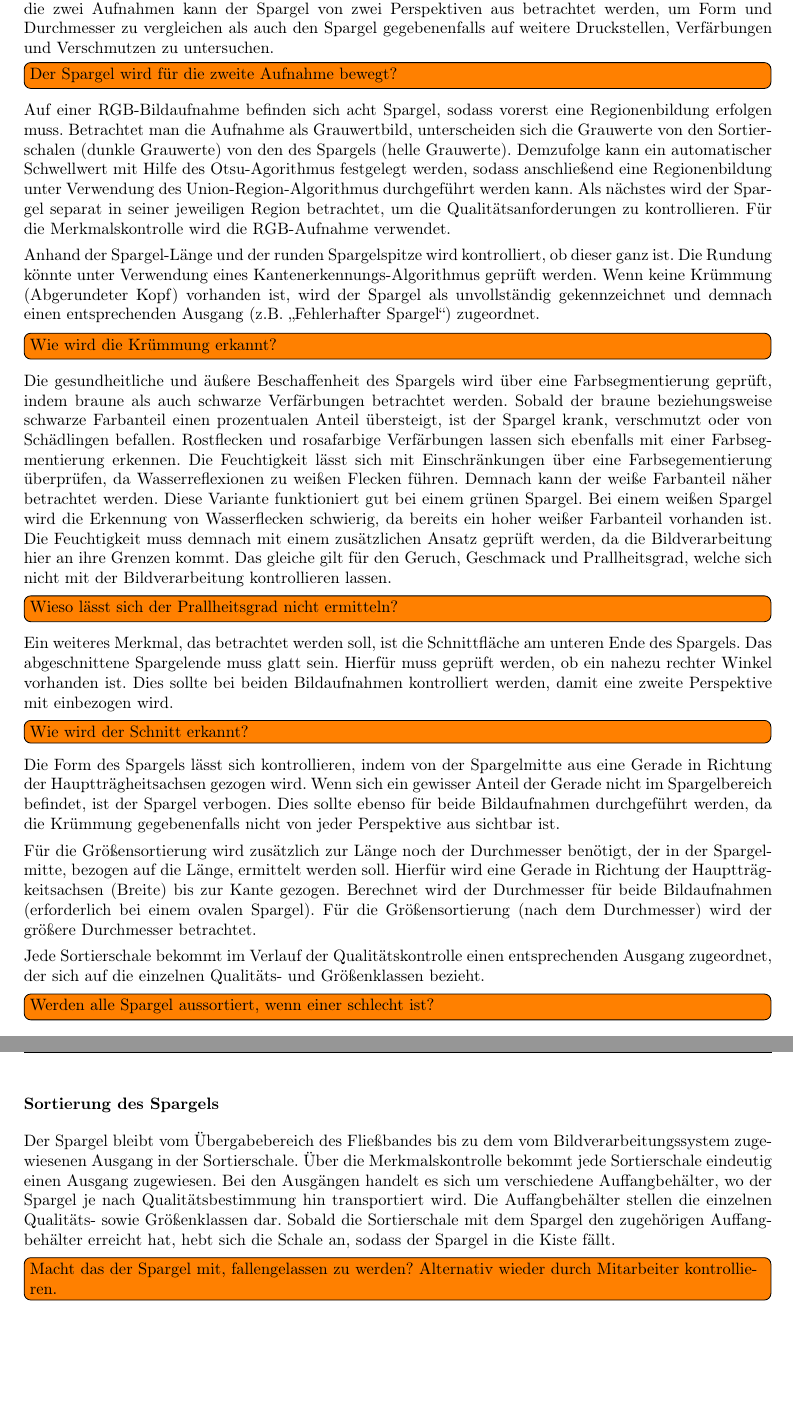
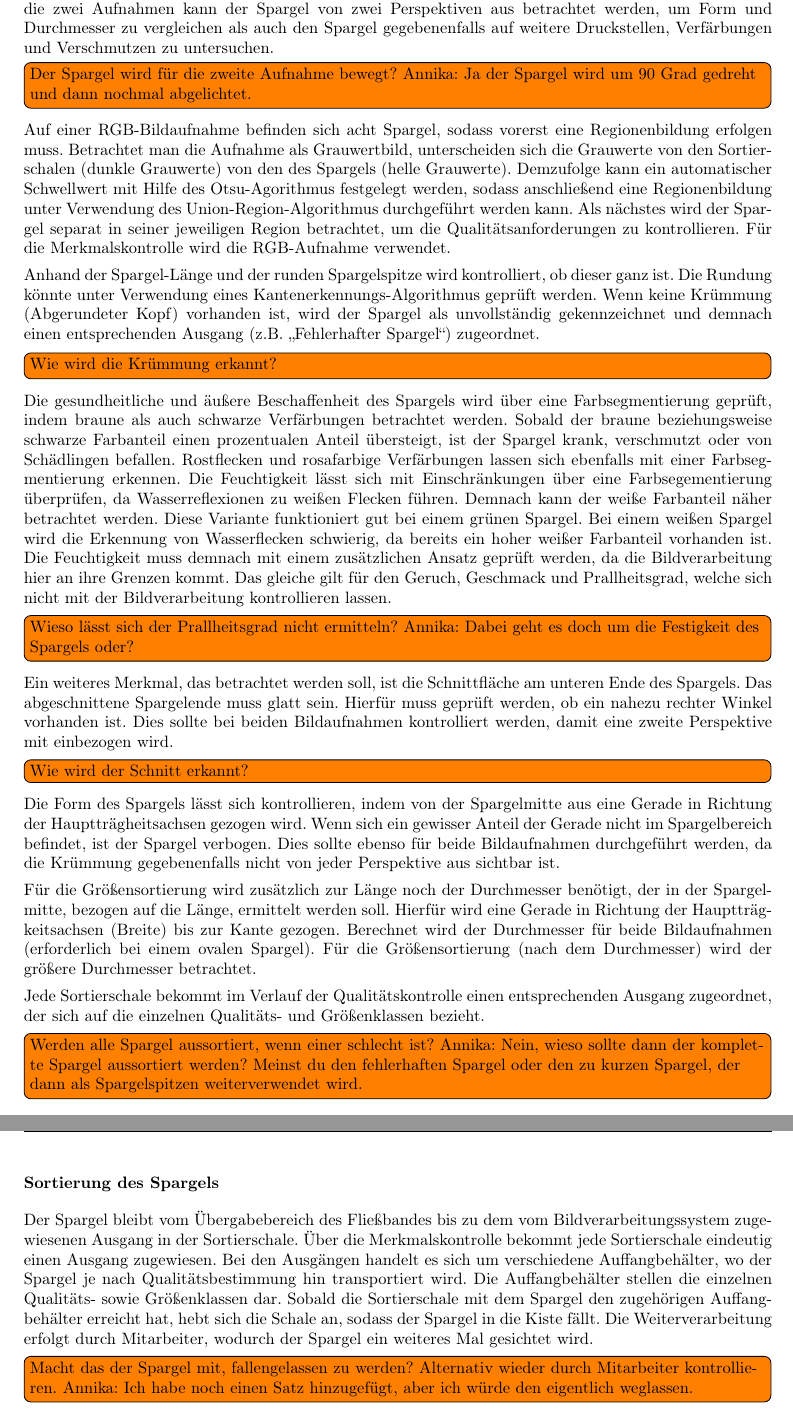
Before and after one commit to noshaba/TrackBall, a LaTeX problem sheet (ebvassignment02/latex_document/ezb.tex): two parts of pages 3 and 4 of 5, joined at a grey line, cut so that both start at the same text, the shorter picture padded with empty space. Compiled offline with pdfLaTeX.

Commit message:
Kommentare zu Aufgabe 2 hinzugefügt

```diff
--- a/ebvassignment02/latex_document/ezb.tex
+++ b/ebvassignment02/latex_document/ezb.tex
@@ -50,14 +50,16 @@ Für die Merkmalskontrolle soll eine Bildaufnahme vom Spargel gemacht werden, wo
 Innerhalb des geschlossenen Systems, wo die Bildverarbeitung zum Einsatz kommt, wird eine Kamera verwendet, die sich über den Spargelschalen befindet und senkrecht in Blickrichtung der Schalen ausgerichtet ist. Die Kamera nimmt einen definierten Bereich auf, der acht Sortierschalen umfasst. Demnach können mittels der Bildaufnahme bis zu acht Spargel gleichzeitig geprüft werden.
 
 \subsubsection*{Fehler- und Merkmalskontrolle}
-Mit Hilfe der Bildverarbeitung sollen die Merkmale Länge, Durchmesser, Farbe sowie Form des Spargels kontrolliert werden. Es werden zwei Aufnahmen gemacht. Als erstes in der Ausgangsposition und wenn der Spargel um 90 Grad gedreht wurde (Der Spargel bleibt in den Sortierschalen und der herausragende Teil des Spargels wird auf einer Drehablage aufgelegt, sodass der Spargel gedreht werden kann). Durch die zwei Aufnahmen kann der Spargel von zwei Perspektiven aus betrachtet werden, um Form und Durchmesser zu vergleichen als auch den Spargel gegebenenfalls auf weitere Druckstellen, Verfärbungen und Verschmutzen zu untersuchen.  \todo[inline]{Der Spargel wird für die zweite Aufnahme bewegt?}
+Mit Hilfe der Bildverarbeitung sollen die Merkmale Länge, Durchmesser, Farbe sowie Form des Spargels kontrolliert werden. Es werden zwei Aufnahmen gemacht. Als erstes in der Ausgangsposition und wenn der Spargel um 90 Grad gedreht wurde (Der Spargel bleibt in den Sortierschalen und der herausragende Teil des Spargels wird auf einer Drehablage aufgelegt, sodass der Spargel gedreht werden kann). Durch die zwei Aufnahmen kann der Spargel von zwei Perspektiven aus betrachtet werden, um Form und Durchmesser zu vergleichen als auch den Spargel gegebenenfalls auf weitere Druckstellen, Verfärbungen und Verschmutzen zu untersuchen.  \todo[inline]{Der Spargel wird für die zweite Aufnahme bewegt?
+Annika: Ja der Spargel wird um 90 Grad gedreht und dann nochmal abgelichtet.}
 
 Auf einer RGB-Bildaufnahme befinden sich acht Spargel, sodass vorerst eine Regionenbildung erfolgen muss. Betrachtet man die Aufnahme als Grauwertbild, unterscheiden sich die Grauwerte von den Sortierschalen (dunkle Grauwerte) von den des Spargels (helle Grauwerte). Demzufolge kann ein automatischer Schwellwert mit Hilfe des Otsu-Agorithmus festgelegt werden, sodass anschließend eine Regionenbildung unter Verwendung des Union-Region-Algorithmus durchgeführt werden kann. Als nächstes wird der Spargel separat in seiner jeweiligen Region betrachtet, um die Qualitätsanforderungen zu kontrollieren. Für die Merkmalskontrolle wird die RGB-Aufnahme verwendet.
 
 Anhand der Spargel-Länge und der runden Spargelspitze wird kontrolliert, ob dieser ganz ist. Die Rundung könnte unter Verwendung eines Kantenerkennungs-Algorithmus geprüft werden. Wenn keine Krümmung (Abgerundeter Kopf) vorhanden ist, wird der Spargel als unvollständig gekennzeichnet und demnach einen entsprechenden Ausgang (z.B. \glqq Fehlerhafter Spargel\grqq) zugeordnet. \todo[inline]{Wie wird die Krümmung erkannt?}
 
 Die gesundheitliche und äußere Beschaffenheit des Spargels wird über eine Farbsegmentierung geprüft, indem braune als auch schwarze Verfärbungen betrachtet werden. Sobald der braune beziehungsweise schwarze Farbanteil einen prozentualen Anteil übersteigt, ist der Spargel krank, verschmutzt oder von Schädlingen befallen. Rostflecken und rosafarbige Verfärbungen lassen sich ebenfalls mit einer Farbsegmentierung erkennen.
-Die Feuchtigkeit lässt sich mit Einschränkungen über eine Farbsegementierung überprüfen, da Wasserreflexionen zu weißen Flecken führen. Demnach kann der weiße Farbanteil näher betrachtet werden. Diese Variante funktioniert gut bei einem grünen Spargel. Bei einem weißen Spargel wird die Erkennung von Wasserflecken schwierig, da bereits ein hoher weißer Farbanteil vorhanden ist. Die Feuchtigkeit muss demnach mit einem zusätzlichen Ansatz geprüft werden, da die Bildverarbeitung hier an ihre Grenzen kommt. Das gleiche gilt für den Geruch, Geschmack und Prallheitsgrad, welche sich nicht mit der Bildverarbeitung kontrollieren lassen.  \todo[inline]{Wieso lässt sich der Prallheitsgrad nicht ermitteln?}
+Die Feuchtigkeit lässt sich mit Einschränkungen über eine Farbsegementierung überprüfen, da Wasserreflexionen zu weißen Flecken führen. Demnach kann der weiße Farbanteil näher betrachtet werden. Diese Variante funktioniert gut bei einem grünen Spargel. Bei einem weißen Spargel wird die Erkennung von Wasserflecken schwierig, da bereits ein hoher weißer Farbanteil vorhanden ist. Die Feuchtigkeit muss demnach mit einem zusätzlichen Ansatz geprüft werden, da die Bildverarbeitung hier an ihre Grenzen kommt. Das gleiche gilt für den Geruch, Geschmack und Prallheitsgrad, welche sich nicht mit der Bildverarbeitung kontrollieren lassen.  \todo[inline]{Wieso lässt sich der Prallheitsgrad nicht ermitteln?
+Annika: Dabei geht es doch um die Festigkeit des Spargels oder?}
 
 Ein weiteres Merkmal, das betrachtet werden soll, ist die Schnittfläche am unteren Ende des Spargels. Das abgeschnittene Spargelende muss glatt sein. Hierfür muss geprüft werden, ob ein nahezu rechter Winkel vorhanden ist. Dies sollte bei beiden Bildaufnahmen kontrolliert werden, damit eine zweite Perspektive mit einbezogen wird.   \todo[inline]{Wie wird der Schnitt erkannt?}
 
@@ -66,7 +68,8 @@ Die Form des Spargels lässt sich kontrollieren, indem von der Spargelmitte aus
 Für die Größensortierung wird zusätzlich zur Länge noch der Durchmesser benötigt, der in der Spargelmitte, bezogen auf die Länge, ermittelt werden soll. Hierfür wird eine Gerade in Richtung der Hauptträgkeitsachsen (Breite) bis zur Kante gezogen. Berechnet wird der Durchmesser für beide Bildaufnahmen (erforderlich bei einem ovalen Spargel). Für die Größensortierung (nach dem Durchmesser) wird der größere Durchmesser betrachtet.
 
 Jede Sortierschale bekommt im Verlauf der Qualitätskontrolle einen entsprechenden Ausgang zugeordnet, der sich auf die einzelnen Qualitäts- und Größenklassen bezieht.
- \todo[inline]{Werden alle Spargel aussortiert, wenn einer schlecht ist?}
+ \todo[inline]{Werden alle Spargel aussortiert, wenn einer schlecht ist?
+ Annika: Nein, wieso sollte dann der komplette Spargel aussortiert werden? Meinst du den fehlerhaften Spargel oder den zu kurzen Spargel, der dann als Spargelspitzen weiterverwendet wird.}
 
 
 \subsubsection*{Sortierung des Spargels}
@@ -74,7 +77,9 @@ Der Spargel bleibt vom Übergabebereich des Fließbandes bis zu dem vom Bildvera
 hin transportiert wird. Die Auffangbehälter stellen die einzelnen Qualitäts- sowie Größenklassen dar.
 Sobald die Sortierschale mit dem Spargel den zugehörigen Auffangbehälter erreicht
 hat, hebt sich die Schale an, sodass der Spargel in die Kiste fällt.
- \todo[inline]{Macht das der Spargel mit, fallengelassen zu werden? Alternativ wieder durch Mitarbeiter kontrollieren.}
+Die Weiterverarbeitung erfolgt durch Mitarbeiter, wodurch der Spargel ein weiteres Mal gesichtet wird.
+ \todo[inline]{Macht das der Spargel mit, fallengelassen zu werden? Alternativ wieder durch Mitarbeiter kontrollieren.
+Annika: Ich habe noch einen Satz hinzugefügt, aber ich würde den eigentlich weglassen.}
 
 \newpage
 \section{Das runde Dreieck (1 Bonuspunkte)}
```
